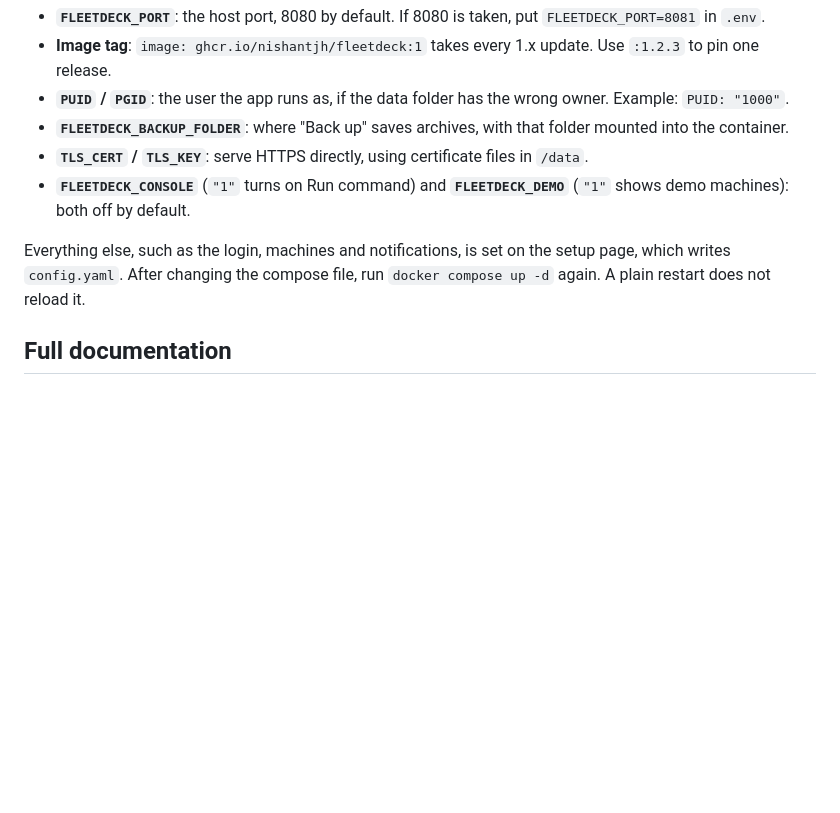
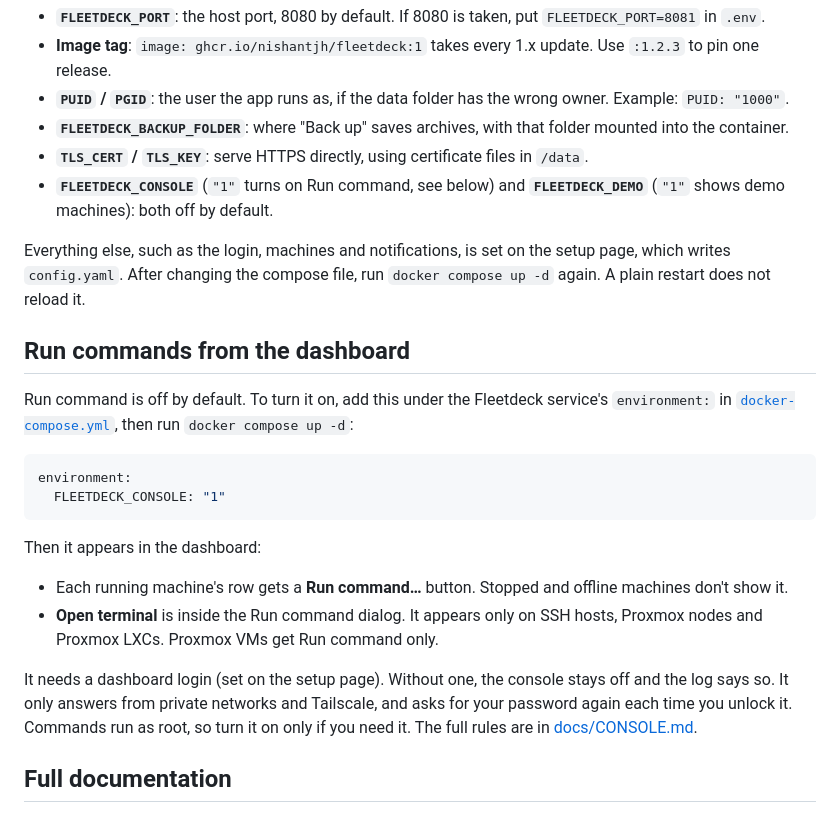
Before and after one commit to NishantJh/Fleetdeck, a Markdown page: README.md, the part around the change. Rendered like a GitHub page; blank space fills up the shorter version.

Commit message:
Explain how to turn on Run command in the README
Add a section that shows the FLEETDECK_CONSOLE setting, where the
Run command and terminal buttons appear, and the login and network
rules.

Co-Authored-By: Claude Haiku 5.5 <noreply@anthropic.com>
Claude-Session: https://claude.ai/code/session_01MuMzyvN9cba1oxgRPuBP5w

````diff
--- a/README.md
+++ b/README.md
@@ -36,10 +36,30 @@ or in a `.env` file next to it. A `.env` value only reaches the container once t
 * **`PUID` / `PGID`**: the user the app runs as, if the data folder has the wrong owner. Example: `PUID: "1000"`.
 * **`FLEETDECK_BACKUP_FOLDER`**: where "Back up" saves archives, with that folder mounted into the container.
 * **`TLS_CERT` / `TLS_KEY`**: serve HTTPS directly, using certificate files in `/data`.
-* **`FLEETDECK_CONSOLE`** (`"1"` turns on Run command) and **`FLEETDECK_DEMO`** (`"1"` shows demo machines): both off by default.
+* **`FLEETDECK_CONSOLE`** (`"1"` turns on Run command, see below) and **`FLEETDECK_DEMO`** (`"1"` shows demo machines): both off by default.
 
 Everything else, such as the login, machines and notifications, is set on the setup page, which writes `config.yaml`.
 After changing the compose file, run `docker compose up -d` again. A plain restart does not reload it.
+
+## Run commands from the dashboard
+
+Run command is off by default. To turn it on, add this under the Fleetdeck service's `environment:` in
+[`docker-compose.yml`](docker-compose.yml), then run `docker compose up -d`:
+
+```yaml
+environment:
+  FLEETDECK_CONSOLE: "1"
+```
+
+Then it appears in the dashboard:
+
+* Each running machine's row gets a **Run command…** button. Stopped and offline machines don't show it.
+* **Open terminal** is inside the Run command dialog. It appears only on SSH hosts, Proxmox nodes and Proxmox LXCs.
+  Proxmox VMs get Run command only.
+
+It needs a dashboard login (set on the setup page). Without one, the console stays off and the log says so. It
+only answers from private networks and Tailscale, and asks for your password again each time you unlock it. Commands
+run as root, so turn it on only if you need it. The full rules are in [docs/CONSOLE.md](docs/CONSOLE.md).
 
 ## Full documentation
 
````
